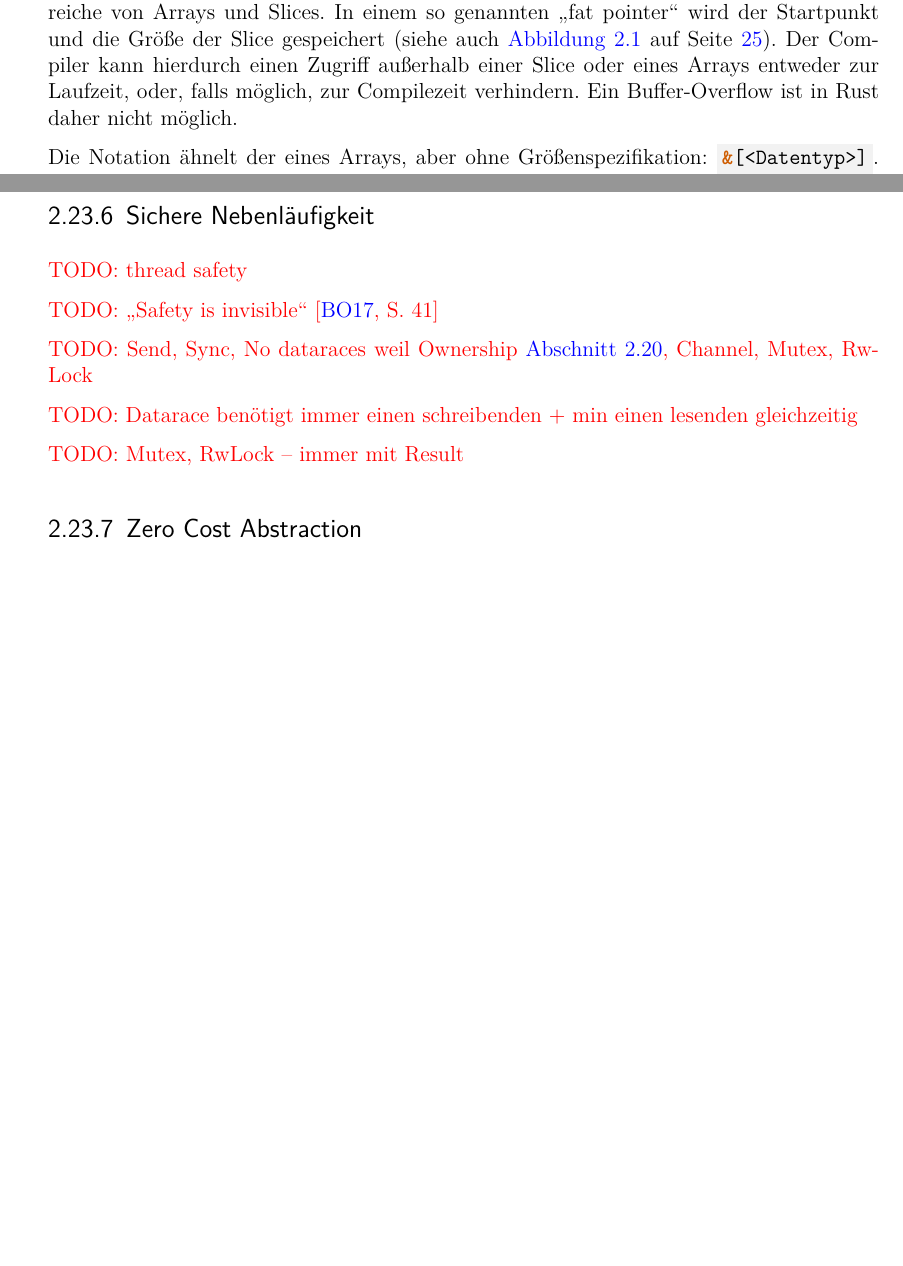
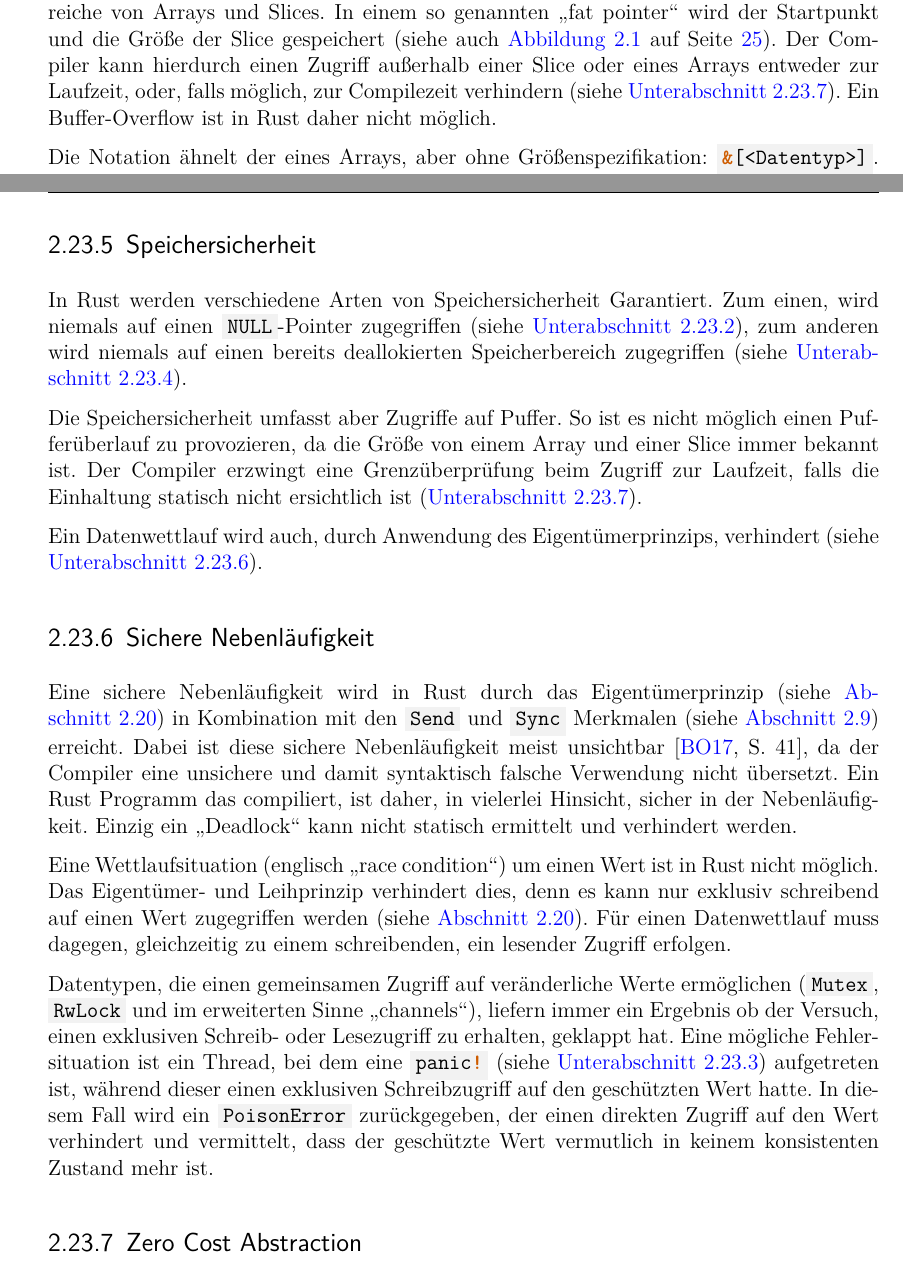
Before and after one commit to kellerkindt/bachelor-thesis, a LaTeX book (doc/doc.tex, which reads doc/sections/rust.tex): two parts of pages 20 and 43 of 70 before the commit and two parts of pages 20 and 43 of 71 after it, joined at a grey line, cut so that both start at the same text, the shorter picture padded with empty space. The pictures show the PDF file doc/doc.pdf that the author committed with the source.

Commit message:
Get rid of thread and memory safety todos

```diff
--- a/doc/sections/rust.tex
+++ b/doc/sections/rust.tex
@@ -226,7 +226,7 @@ Die Notation für Arrays ist \rustcinline{[<Füllwert>; <Größe>]}, wobei die G
 
 \enquote{Slices} (dt. Scheiben/Stücke) bezeichnet in Rust Referenzen auf Arrays oder auf Teilbereiche von Arrays und Slices.
 In einem so genannten \enquote{fat pointer} wird der Startpunkt und die Größe der Slice gespeichert  (siehe auch \autoref{rust:memory_layout:vec_slice} auf Seite \pageref{rust:memory_layout:vec_slice}).
-Der Compiler kann hierdurch einen Zugriff außerhalb einer Slice oder eines Arrays entweder zur Laufzeit, oder, falls möglich, zur Compilezeit verhindern.
+Der Compiler kann hierdurch einen Zugriff außerhalb einer Slice oder eines Arrays entweder zur Laufzeit, oder, falls möglich, zur Compilezeit verhindern (siehe \autoref{rust:zero_cost}).
 Ein Buffer-Overflow ist in Rust daher nicht möglich.
 
 Die Notation ähnelt der eines Arrays, aber ohne Größenspezifikation: \rustcinline{&[<Datentyp>]}.
@@ -934,19 +938,29 @@ Das Beispiel in \autoref{rust:owner:rust_bad_free} entspricht dennoch weitestgeh
 \subsection{Speichersicherheit}
+\label{rust:guarantee:memory_safety}
 
 
+In Rust werden verschiedene Arten von Speichersicherheit Garantiert. Zum einen, wird niemals auf einen \ccinline{NULL}-Pointer zugegriffen (siehe \autoref{rust:guarantee:no_null}), zum anderen wird niemals auf einen bereits deallokierten Speicherbereich zugegriffen (siehe \autoref{rust:guarantee:no_dangling_pointer}).
+
+Die Speichersicherheit umfasst aber Zugriffe auf Puffer. So ist es nicht möglich einen Pufferüberlauf zu provozieren, da die Größe von einem Array und einer Slice immer bekannt ist.
+Der Compiler erzwingt eine Grenzüberprüfung beim Zugriff zur Laufzeit, falls die Einhaltung statisch nicht ersichtlich ist (\autoref{rust:zero_cost}).
+
+Ein Datenwettlauf wird auch, durch Anwendung des Eigentümerprinzips, verhindert (siehe \autoref{rust:guarantee:thread_safety}).
+
 \subsection{Sichere Nebenläufigkeit}
+\label{rust:guarantee:thread_safety}
 
-\todo{thread safety}
+Eine sichere Nebenläufigkeit wird in Rust durch das Eigentümerprinzip (siehe \autoref{rust:ownership}) in Kombination mit den \rustcinline{Send} und \rustcinline{Sync} Merkmalen (siehe \autoref{rust:traits}) erreicht.
+Dabei ist diese sichere Nebenläufigkeit meist unsichtbar \cite[41]{rust:orly_programming}, da der Compiler eine unsichere und damit syntaktisch falsche Verwendung nicht übersetzt.
+Ein Rust Programm das compiliert, ist daher, in vielerlei Hinsicht, sicher in der Nebenläufigkeit.
+Einzig ein \enquote{Deadlock} kann nicht statisch ermittelt und verhindert werden.
 
-\todo{\enquote{Safety is invisible} \cite[41]{rust:orly_programming}}
+Eine Wettlaufsituation (englisch \enquote{race condition}) um einen Wert ist in Rust nicht möglich.
+Das Eigentümer- und Leihprinzip verhindert dies, denn es kann nur exklusiv schreibend auf einen Wert zugegriffen werden (siehe \autoref{rust:ownership}).
+Für einen Datenwettlauf muss dagegen, gleichzeitig zu einem schreibenden, ein lesender Zugriff erfolgen.
 
-\todo{Send, Sync, No dataraces weil Ownership \autoref{rust:ownership}, Channel, Mutex, RwLock}
-
-\todo{Datarace benötigt immer einen schreibenden + min einen lesenden gleichzeitig}
-
-
-\todo{Mutex, RwLock -- immer mit Result}
-
+Datentypen, die einen gemeinsamen Zugriff auf veränderliche Werte ermöglichen (\rustcinline{Mutex}, \rustcinline{RwLock} und im erweiterten Sinne \enquote{channels}), liefern immer ein Ergebnis ob der Versuch, einen exklusiven Schreib- oder Lesezugriff zu erhalten, geklappt hat.
+Eine mögliche Fehlersituation ist ein Thread, bei dem eine \rustcinline{panic!} (siehe \autoref{rust:panic}) aufgetreten ist, während dieser einen exklusiven Schreibzugriff auf den geschützten Wert hatte.
+In diesem Fall wird ein \rustcinline{PoisonError} zurückgegeben, der einen direkten Zugriff auf den Wert verhindert und vermittelt, dass der geschützte Wert vermutlich in keinem konsistenten Zustand mehr ist.
 
 \subsection{Zero Cost Abstraction}
 \label{rust:zero_cost}
```
Also changed, not shown: doc/doc.tex (+1 -0 lines), doc/doc.pdf, doc/sections/rust.tex (36 more changed lines).
